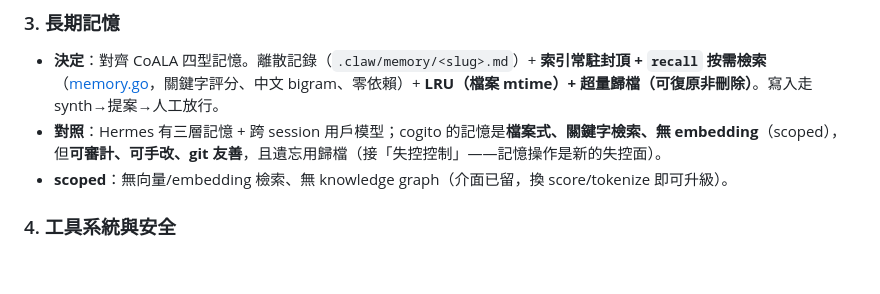
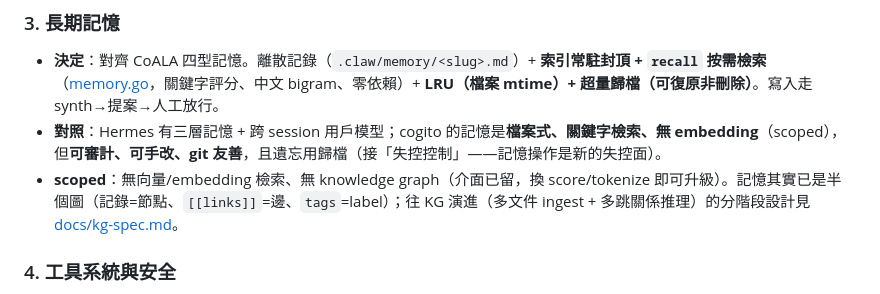
Before and after one commit to SIMPLYBOYS/cogito-agent, a Markdown page: DESIGN.md, the part around the change. Rendered like a GitHub page; blank space fills up the shorter version.

```diff
--- a/DESIGN.md
+++ b/DESIGN.md
@@ -31,7 +31,7 @@
 ### 3. 長期記憶
 - **決定**：對齊 CoALA 四型記憶。離散記錄（`.claw/memory/<slug>.md`）+ **索引常駐封頂 + `recall` 按需檢索**（[memory.go](internal/context/memory.go)，關鍵字評分、中文 bigram、零依賴）+ **LRU（檔案 mtime）+ 超量歸檔（可復原非刪除）**。寫入走 synth→提案→人工放行。
 - **對照**：Hermes 有三層記憶 + 跨 session 用戶模型；cogito 的記憶是**檔案式、關鍵字檢索、無 embedding**（scoped），但**可審計、可手改、git 友善**，且遺忘用歸檔（接「失控控制」——記憶操作是新的失控面）。
-- **scoped**：無向量/embedding 檢索、無 knowledge graph（介面已留，換 score/tokenize 即可升級）。
+- **scoped**：無向量/embedding 檢索、無 knowledge graph（介面已留，換 score/tokenize 即可升級）。記憶其實已是半個圖（記錄=節點、`[[links]]`=邊、`tags`=label）；往 KG 演進（多文件 ingest + 多跳關係推理）的分階段設計見 [docs/kg-spec.md](docs/kg-spec.md)。
 
 ### 4. 工具系統與安全
 - **決定**：可插拔註冊表 + 環繞式中間件（[registry.go](internal/tools/registry.go)）。安全是**多層**：HITL 危險指令審批（[approval.go](internal/slackbot/approval.go)，黑名單含 bash / write 路徑逃逸 / **遠端 MCP 工具**）推回 Slack 等 `approve`；OS 級 **Docker 沙箱**（[sandbox/](internal/sandbox/)，per-session 容器、只掛 workDir、`--network none`、限 mem/cpu/pid）是軟防線之外唯一擋得住逃逸的硬隔離。
```
Also changed, not shown: docs/kg-spec.md (added, +74 -0 lines).
